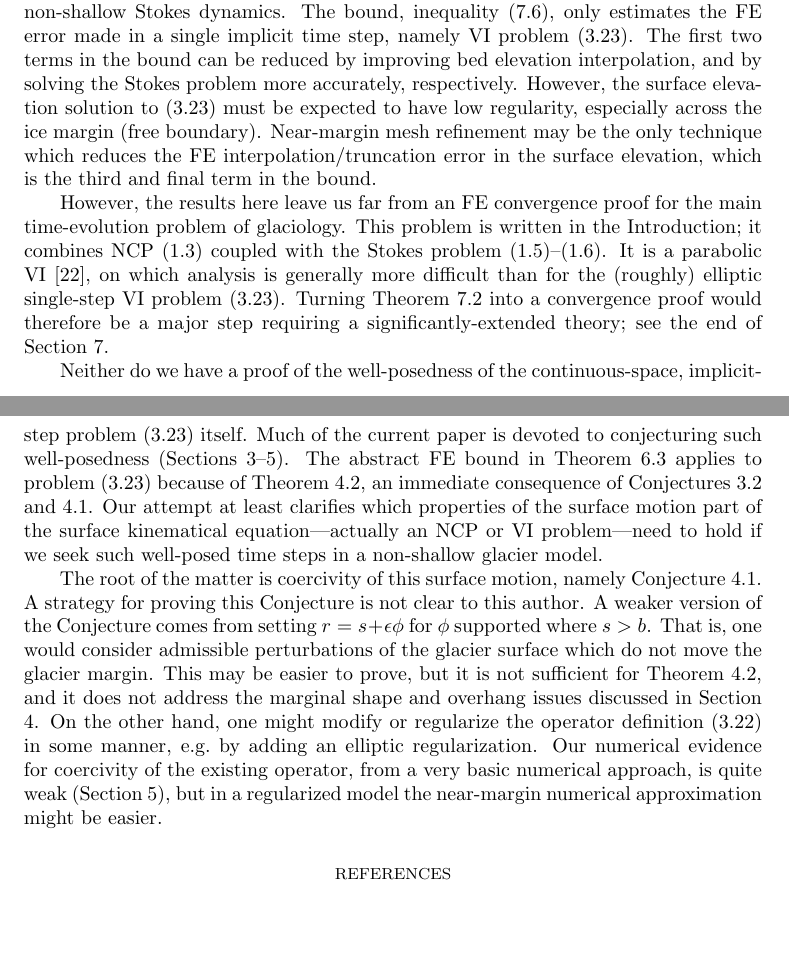
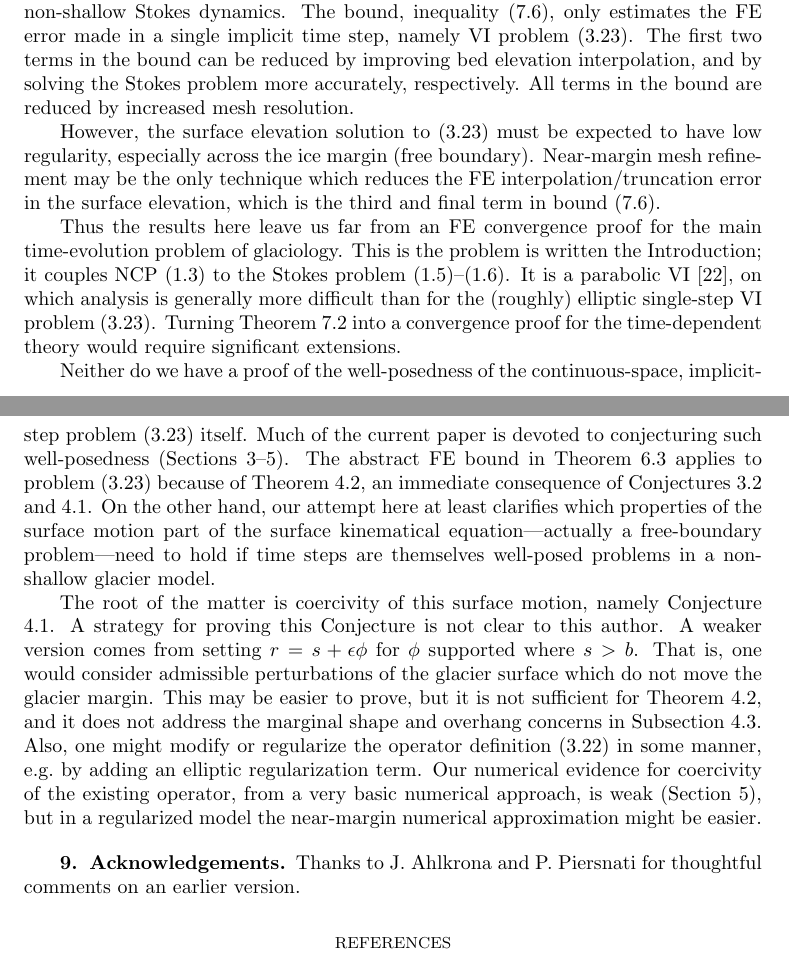
Before and after one commit to bueler/glacier-fe-estimate, a LaTeX paper (paper/estimate.tex): two parts of pages 28 and 29 of 31, joined at a grey line, cut so that both start at the same text, the shorter picture padded with empty space. Compiled offline with pdfLaTeX.

Commit message:
edits section 8; acknowledgements; only section 4 remains ...

```diff
--- a/paper/estimate.tex
+++ b/paper/estimate.tex
@@ -913,13 +913,20 @@ However, the sketch in the previous paragraph is largely a fantasy.  The hypothe
 
 \section{Discussion and conclusion} \label{sec:conclusion}
 
-The major result of this paper is Theorem \ref{thm:glacierapp}, which bounds the numerical surface elevation error when a glacier is modeled using non-shallow Stokes dynamics.  The bound, inequality \eqref{eq:glacierestimate}, only estimates the FE error made in a single implicit time step, namely VI problem \eqref{eq:be:vi}.  The first two terms in the bound can be reduced by improving bed elevation interpolation, and by solving the Stokes problem more accurately, respectively.  However, the surface elevation solution to \eqref{eq:be:vi} must be expected to have low regularity, especially across the ice margin (free boundary).  Near-margin mesh refinement may be the only technique which reduces the FE interpolation/truncation error in the surface elevation, which is the third and final term in the bound.
+The major result of this paper is Theorem \ref{thm:glacierapp}, which bounds the numerical surface elevation error when a glacier is modeled using non-shallow Stokes dynamics.  The bound, inequality \eqref{eq:glacierestimate}, only estimates the FE error made in a single implicit time step, namely VI problem \eqref{eq:be:vi}.  The first two terms in the bound can be reduced by improving bed elevation interpolation, and by solving the Stokes problem more accurately, respectively.  All terms in the bound are reduced by increased mesh resolution.
 
-However, the results here leave us far from an FE convergence proof for the main time-evolution problem of glaciology.  This problem is written in the Introduction; it combines NCP \eqref{eq:ncp} coupled with the Stokes problem \eqref{eq:glen}--\eqref{eq:stokes}.  It is a parabolic VI \cite{Glowinski1984}, on which analysis is generally more difficult than for the (roughly) elliptic single-step VI problem \eqref{eq:be:vi}.  Turning Theorem \ref{thm:glacierapp} into a convergence proof would therefore be a major step requiring a significantly-extended theory; see the end of Section \ref{sec:application}.
+However, the surface elevation solution to \eqref{eq:be:vi} must be expected to have low regularity, especially across the ice margin (free boundary).  Near-margin mesh refinement may be the only technique which reduces the FE interpolation/truncation error in the surface elevation, which is the third and final term in bound \eqref{eq:glacierestimate}.
 
-Neither do we have a proof of the well-posedness of the continuous-space, implicit-step problem \eqref{eq:be:vi} itself.  Much of the current paper is devoted to conjecturing such well-posedness (Sections \ref{sec:model}--\ref{sec:numerical}).  The abstract FE bound in Theorem \ref{thm:abstractestimate} applies to problem \eqref{eq:be:vi} because of Theorem \ref{thm:stepwellposed}, an immediate consequence of Conjectures \ref{conj:a} and \ref{conj:b}.  Our attempt at least clarifies which properties of the surface motion part of the surface kinematical equation---actually an NCP or VI problem---need to hold if we seek such well-posed time steps in a non-shallow glacier model.
+Thus the results here leave us far from an FE convergence proof for the main time-evolution problem of glaciology.  This is the problem is written the Introduction; it couples NCP \eqref{eq:ncp} to the Stokes problem \eqref{eq:glen}--\eqref{eq:stokes}.  It is a parabolic VI \cite{Glowinski1984}, on which analysis is generally more difficult than for the (roughly) elliptic single-step VI problem \eqref{eq:be:vi}.  Turning Theorem \ref{thm:glacierapp} into a convergence proof for the time-dependent theory would require significant extensions.
 
-The root of the matter is coercivity of this surface motion, namely Conjecture \ref{conj:b}.  A strategy for proving this Conjecture is not clear to this author.  A weaker version of the Conjecture comes from setting $r=s + \eps\phi$ for $\phi$ supported where $s>b$.  That is, one would consider admissible perturbations of the glacier surface which do not move the glacier margin.  This may be easier to prove, but it is not sufficient for Theorem \ref{thm:stepwellposed}, and it does not address the marginal shape and overhang issues discussed in Section \ref{sec:theory}.  On the other hand, one might modify or regularize the operator definition \eqref{eq:be:Fdefine} in some manner, e.g.~by adding an elliptic regularization.  Our numerical evidence for coercivity of the existing operator, from a very basic numerical approach, is quite weak (Section \ref{sec:numerical}), but in a regularized model the near-margin numerical approximation might be easier.
+Neither do we have a proof of the well-posedness of the continuous-space, implicit-step problem \eqref{eq:be:vi} itself.  Much of the current paper is devoted to conjecturing such well-posedness (Sections \ref{sec:model}--\ref{sec:numerical}).  The abstract FE bound in Theorem \ref{thm:abstractestimate} applies to problem \eqref{eq:be:vi} because of Theorem \ref{thm:stepwellposed}, an immediate consequence of Conjectures \ref{conj:a} and \ref{conj:b}.  On the other hand, our attempt here at least clarifies which properties of the surface motion part of the surface kinematical equation---actually a free-boundary problem---need to hold if time steps are themselves well-posed problems in a non-shallow glacier model.
+
+The root of the matter is coercivity of this surface motion, namely Conjecture \ref{conj:b}.  A strategy for proving this Conjecture is not clear to this author.  A weaker version comes from setting $r=s + \eps\phi$ for $\phi$ supported where $s>b$.  That is, one would consider admissible perturbations of the glacier surface which do not move the glacier margin.  This may be easier to prove, but it is not sufficient for Theorem \ref{thm:stepwellposed}, and it does not address the marginal shape and overhang concerns in Subsection \ref{subsec:margin}.  Also, one might modify or regularize the operator definition \eqref{eq:be:Fdefine} in some manner, e.g.~by adding an elliptic regularization term.  Our numerical evidence for coercivity of the existing operator, from a very basic numerical approach, is weak (Section \ref{sec:numerical}), but in a regularized model the near-margin numerical approximation might be easier.
+
+
+\section{Acknowledgements} \label{sec:acknowledgements}
+
+Thanks to J.~Ahlkrona and P.~Piersnati for thoughtful comments on an earlier version.
 
 %\clearpage\newpage
 \bibliographystyle{siamplain}
```
